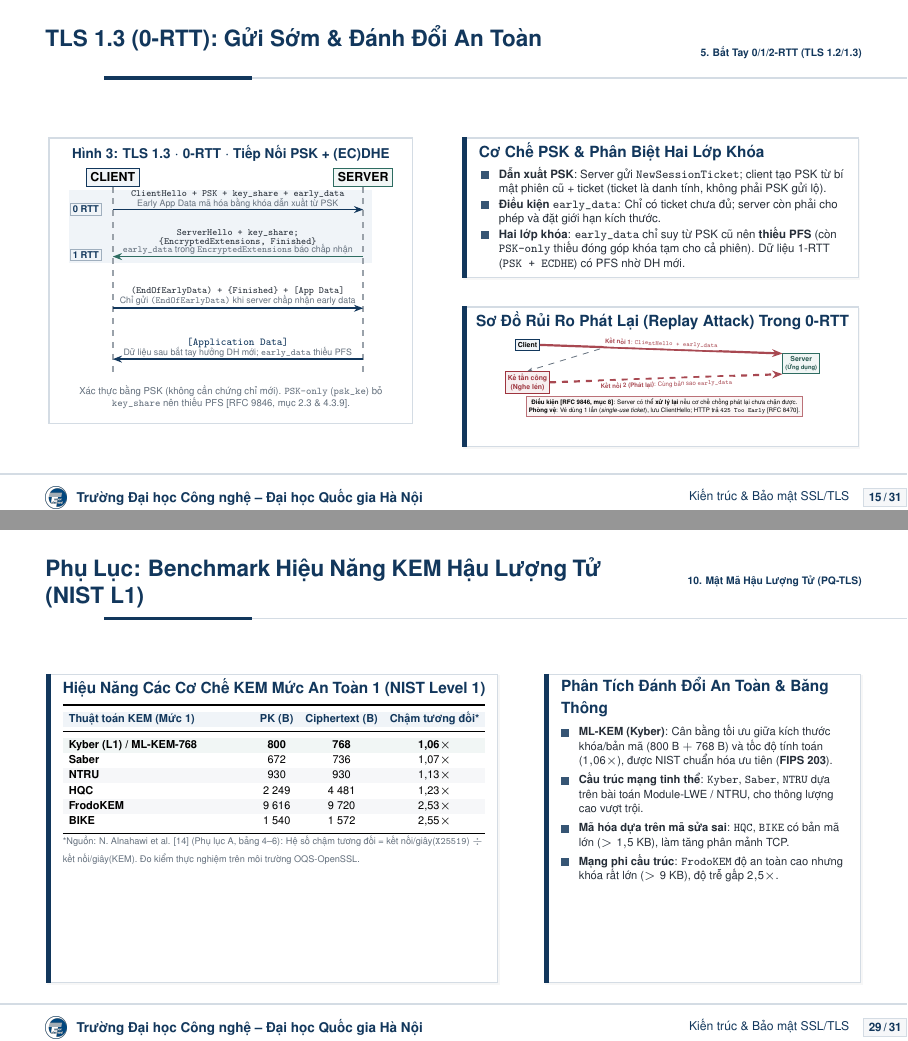
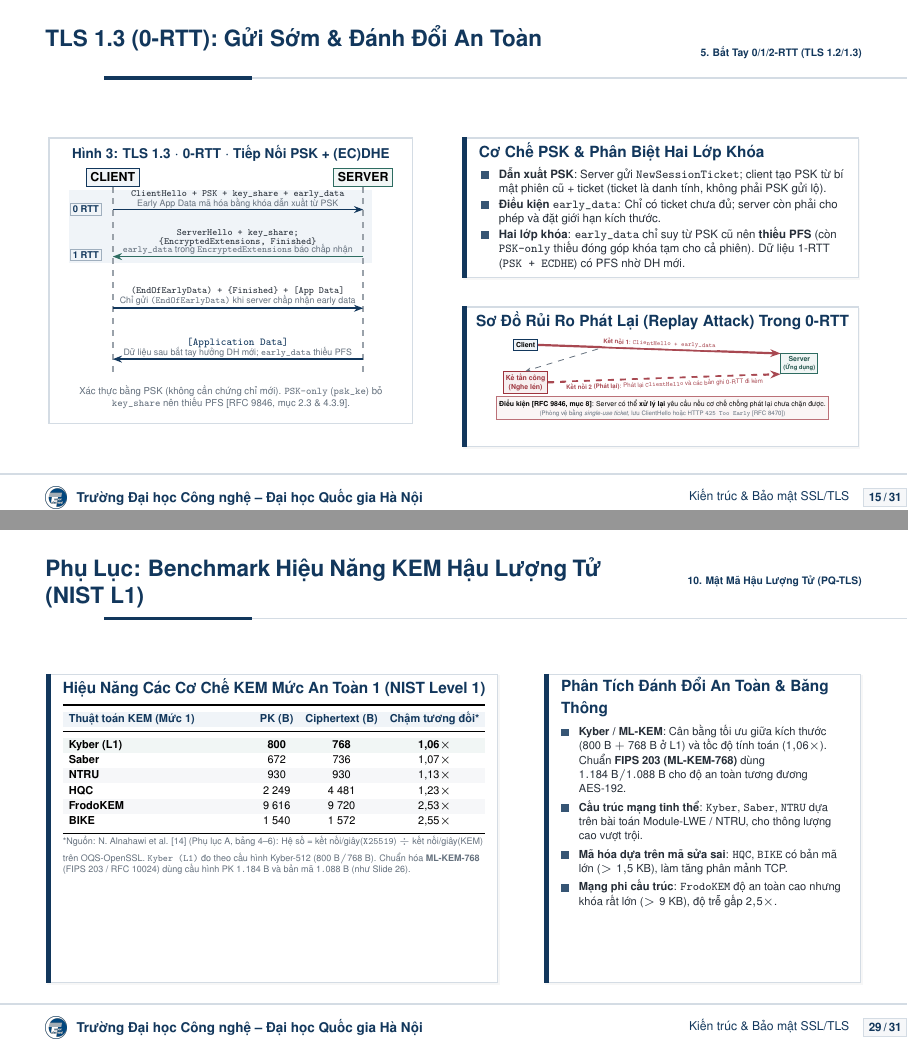
Before and after one commit to InboxMeNow/SlideGKMM, LaTeX slides (main.tex): pages 15 and 29 of 31, joined at a grey line. The pictures show the PDF file main.pdf that the author committed with the source.

Commit message:
fix: refine technical annotations on slides 10, 15, 26, 28, and appendix 29

```diff
--- a/main.tex
+++ b/main.tex
@@ -1034,12 +1034,12 @@
 					\draw[-{Stealth[scale=0.55]}, dashed, color=uetgray] (1.8, 1.25) -- (eve.north);
 
 					% Connection 2 (Replayed - SAME COLOR ARROW)
-					\draw[arr, dashed] (eve.east) -- (srv.south west) node[midway, below, sloped, lbl] {\textbf{Kết nối 2 (Phát lại)}: Cùng bản sao \texttt{early\_data}};
+					\draw[arr, dashed] (eve.east) -- (srv.south west) node[midway, below, sloped, lbl] {\textbf{Kết nối 2 (Phát lại)}: Phát lại \texttt{ClientHello} và các bản ghi 0-RTT đi kèm};
 
 					% Condition / Risk Callout
-					\node[draw=uetred!70, fill=uetred!5, sharp corners, inner sep=1.8pt, font=\fontsize{4.6pt}{5.5pt}\selectfont, align=center, anchor=north] at (3.4, 0.08) {
-						\textbf{Điều kiện [RFC 9846, mục 8]}: Server có thể \textbf{xử lý lại} nếu cơ chế chống phát lại chưa chặn được.\\
-						\textbf{Phòng vệ}: Vé dùng 1 lần (\textit{single-use ticket}), lưu ClientHello; HTTP trả \texttt{425 Too Early} [RFC 8470].
+					\node[draw=uetred!70, fill=uetred!5, sharp corners, inner sep=2.2pt, font=\fontsize{5.2pt}{6.3pt}\selectfont, align=center, anchor=north] at (3.4, 0.08) {
+						\textbf{Điều kiện [RFC 9846, mục 8]}: Server có thể \textbf{xử lý lại} yêu cầu nếu cơ chế chống phát lại chưa chặn được.\\
+						{\fontsize{4.6pt}{5.5pt}\selectfont\color{uetgray}(Phòng vệ bằng \textit{single-use ticket}, lưu ClientHello hoặc HTTP \texttt{425 Too Early} [RFC 8470])}
 					};
 				\end{tikzpicture}
 			\end{accentcard}
@@ -2086,7 +2086,7 @@
 					\textbf{\color{uetblue}Thuật toán KEM (Mức 1)} & \textbf{\color{uetblue}PK (B)} & \textbf{\color{uetblue}Ciphertext (B)} & \textbf{\color{uetblue}Chậm tương đối*} \\
 					\midrule
 					\rowcolor{uetgreenbg}
-					\textbf{Kyber (L1) / ML-KEM-768} & \textbf{800} & \textbf{768} & \textbf{1,06$\times$} \\
+					\textbf{Kyber (L1)} & \textbf{800} & \textbf{768} & \textbf{1,06$\times$} \\
 					\textbf{Saber} & 672 & 736 & 1,07$\times$ \\
 					\rowcolor{uetlightgray}
 					\textbf{NTRU} & 930 & 930 & 1,13$\times$ \\
@@ -2096,9 +2096,9 @@
 					\textbf{BIKE} & 1 540 & 1 572 & 2,55$\times$ \\
 					\bottomrule
 				\end{tabularx}
-				\vspace{3pt}
-				\raggedright
-				{\fontsize{4.9pt}{5.9pt}\selectfont\color{uetgray}*Nguồn: N. Alnahawi et al. [14] (Phụ lục A, bảng 4--6): Hệ số chậm tương đối = kết nối/giây(\texttt{X25519}) $\div$ kết nối/giây(KEM). Đo kiểm thực nghiệm trên môi trường OQS-OpenSSL.\par}
+				\vspace{2.5pt}
+				\raggedright
+				{\fontsize{4.8pt}{5.8pt}\selectfont\color{uetgray}*Nguồn: N. Alnahawi et al. [14] (Phụ lục A, bảng 4--6): Hệ số = kết nối/giây(\texttt{X25519}) $\div$ kết nối/giây(KEM) trên OQS-OpenSSL. \texttt{Kyber (L1)} đo theo cấu hình Kyber-512 ($800\text{ B} / 768\text{ B}$). Chuẩn hóa \textbf{ML-KEM-768} (FIPS 203 / RFC 10024) dùng cấu hình PK $1.184\text{ B}$ và bản mã $1.088\text{ B}$ (như Slide 26).\par}
 			\end{accentcard}
 		\end{column}
 
@@ -2106,8 +2106,8 @@
 			\begin{accentcard}[uetblue]{Phân Tích Đánh Đổi An Toàn \& Băng Thông}[height=5.46cm, top=2.5pt, bottom=2.5pt]
 				\raggedright
 				\setlength{\leftmargini}{9pt}
-				\begin{itemize}\setlength{\itemsep}{2.2pt}\setlength{\topsep}{0pt}\fontsize{5.95pt}{7.3pt}\selectfont
-					\item \textbf{ML-KEM (Kyber)}: Cân bằng tối ưu giữa kích thước khóa/bản mã ($800\text{ B} + 768\text{ B}$) và tốc độ tính toán ($1{,}06\times$), được NIST chuẩn hóa ưu tiên (\textbf{FIPS 203}).
+				\begin{itemize}\setlength{\itemsep}{2.0pt}\setlength{\topsep}{0pt}\fontsize{5.9pt}{7.2pt}\selectfont
+					\item \textbf{Kyber / ML-KEM}: Cân bằng tối ưu giữa kích thước ($800\text{ B} + 768\text{ B}$ ở L1) và tốc độ tính toán ($1{,}06\times$). Chuẩn \textbf{FIPS 203 (ML-KEM-768)} dùng $1.184\text{ B} / 1.088\text{ B}$ cho độ an toàn tương đương AES-192.
 					\item \textbf{Cấu trúc mạng tinh thể}: \texttt{Kyber}, \texttt{Saber}, \texttt{NTRU} dựa trên bài toán Module-LWE / NTRU, cho thông lượng cao vượt trội.
 					\item \textbf{Mã hóa dựa trên mã sửa sai}: \texttt{HQC}, \texttt{BIKE} có bản mã lớn ($> 1{,}5\text{ KB}$), làm tăng phân mảnh TCP.
 					\item \textbf{Mạng phi cấu trúc}: \texttt{FrodoKEM} độ an toàn cao nhưng khóa rất lớn ($> 9\text{ KB}$), độ trễ gấp $2{,}5\times$.
```
Also changed, not shown: assets/slide11_cert_san_annotated.png, main.pdf, main.tex (16 more changed lines).
